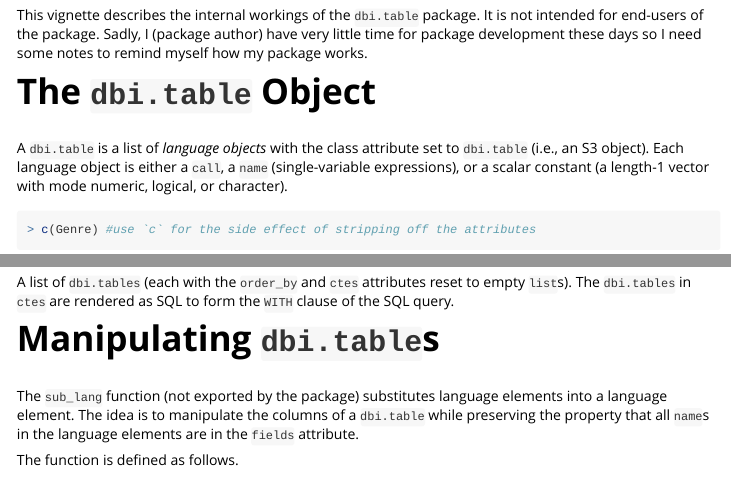
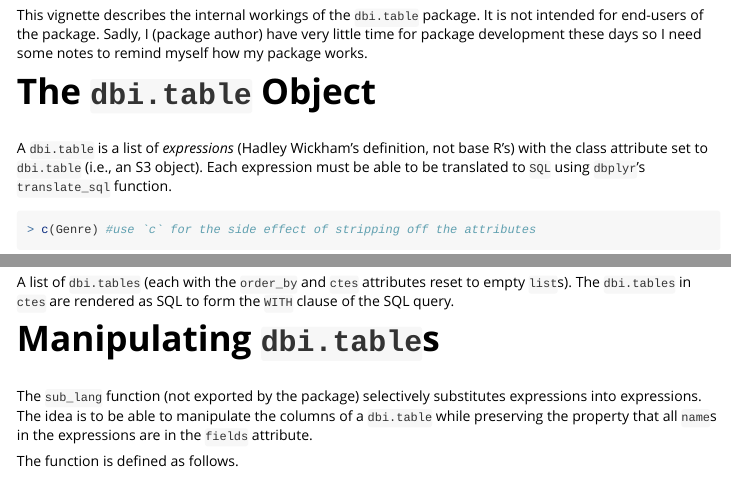
Before and after one commit to kjellpk/dbi.table, an R Markdown document (vignettes/technical_details.Rmd): the page in a window 1100 px wide, from 140 px down, and a second part further down, joined at a grey line. Rendered offline with R 4.5, knitr and Pandoc, with nearby package versions; some code elsewhere in the file could not run offline.

Commit message:
Small revision to Technical Details vignette.

````diff
--- a/vignettes/technical_details.Rmd
+++ b/vignettes/technical_details.Rmd
@@ -34,10 +34,10 @@ myself how my package works.
 
 # The `dbi.table` Object
 
-A `dbi.table` is a list of *language objects* with the class attribute set to
-`dbi.table` (i.e., an S3 object). Each language object is either a `call`, a
-`name` (single-variable expressions), or a scalar constant (a length-1 vector
-with mode numeric, logical, or character).
+A `dbi.table` is a list of *expressions* (Hadley Wickham's definition, not base
+R's) with the class attribute set to `dbi.table` (i.e., an S3 object). Each
+expression must be able to be translated to `SQL` using `dbplyr`'s
+`translate_sql` function.
 
 ```{r element}
 c(Genre) #use `c` for the side effect of stripping off the attributes
@@ -142,10 +142,10 @@ empty `list`s). The `dbi.tables` in `ctes` are rendered as SQL to form the
 
 # Manipulating `dbi.table`s
 
-The `sub_lang` function (not exported by the package) substitutes language
-elements into a language element. The idea is to manipulate the columns of a
-`dbi.table` while preserving the property that all `name`s in the language
-elements are in the `fields` attribute.
+The `sub_lang` function (not exported by the package) selectively substitutes
+expressions into expressions. The idea is to be able to manipulate the columns
+of a `dbi.table` while preserving the property that all `name`s in the
+expressions are in the `fields` attribute.
 
 The function is defined as follows.
 
````
Also changed, not shown: vignettes/technical_details.Rmd (8 more changed lines).
